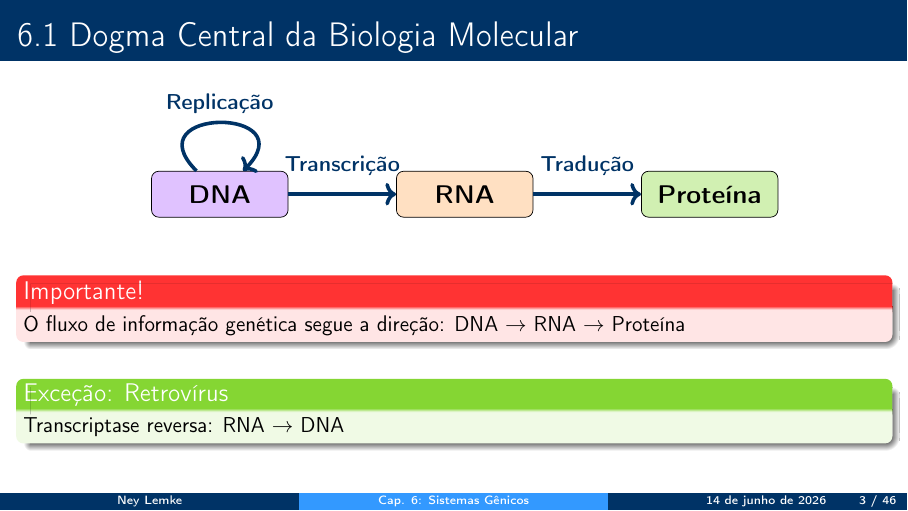
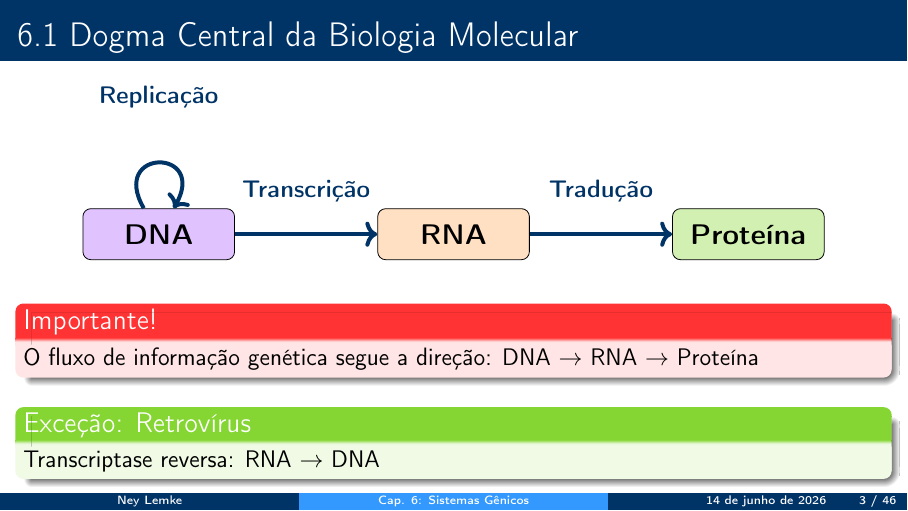
Before and after one commit to neylemkeunesp/bbs, LaTeX slides (capitulos/capitulo06-sistemas-genicos.tex): page 3 of 46. Compiled offline with pdfLaTeX.

Commit message:
Fix Dogma Central diagram: move labels to avoid overlapping boxes

```diff
--- a/capitulos/capitulo06-sistemas-genicos.tex
+++ b/capitulos/capitulo06-sistemas-genicos.tex
@@ -38,28 +38,46 @@
 % ============================================================================
 \section{Dogma Central da Biologia Molecular}
 
-\begin{frame}[shrink=10]{6.1 Dogma Central da Biologia Molecular}
+\begin{frame}{6.1 Dogma Central da Biologia Molecular}
 \begin{center}
-\begin{tikzpicture}[box/.style={rectangle, draw, fill=azulclaro!20, text width=2.4cm, text centered, rounded corners, minimum height=0.9cm, font=\large}]
+\begin{tikzpicture}[
+    box/.style={rectangle, draw, fill=azulclaro!20, text width=2.4cm,
+                text centered, rounded corners, minimum height=0.9cm, font=\large}
+]
 
-    \node[box, fill=roxodna!30] (dna) at (0,0) {\textbf{DNA}};
-    \node[box, fill=laranjacel!30] (rna) at (4.8,0) {\textbf{RNA}};
-    \node[box, fill=verdeacido!30] (prot) at (9.6,0) {\textbf{Proteína}};
+    \node[box, fill=roxodna!30]    (dna)  at (0,0)   {\textbf{DNA}};
+    \node[box, fill=laranjacel!30] (rna)  at (5.2,0)  {\textbf{RNA}};
+    \node[box, fill=verdeacido!30] (prot) at (10.4,0) {\textbf{Proteína}};
 
-    \draw[->, ultra thick, azulescuro, line width=2pt] (dna) -- node[above=2mm] {\textbf{Transcrição}} (rna);
-    \draw[->, ultra thick, azulescuro, line width=2pt] (rna) -- node[above=2mm] {\textbf{Tradução}} (prot);
-    \draw[->, ultra thick, azulescuro, line width=2pt] (dna) to [out=135,in=45,looseness=5] node[above] {\textbf{Replicação}} (dna);
+    % Replicação: loop above DNA, label placed well above the arc
+    \draw[->, ultra thick, azulescuro, line width=2pt]
+        (dna) to[out=120, in=60, looseness=6]
+        node[pos=0.5, above=8mm, font=\normalsize\bfseries, color=azulescuro]
+            {Replicação}
+        (dna);
+
+    % Transcrição: arrow from DNA to RNA, label centred above the midpoint
+    \draw[->, ultra thick, azulescuro, line width=2pt]
+        (dna) -- (rna)
+        node[midway, above=4mm, font=\normalsize\bfseries, color=azulescuro]
+            {Transcrição};
+
+    % Tradução: arrow from RNA to Proteína, label centred above the midpoint
+    \draw[->, ultra thick, azulescuro, line width=2pt]
+        (rna) -- (prot)
+        node[midway, above=4mm, font=\normalsize\bfseries, color=azulescuro]
+            {Tradução};
 
 \end{tikzpicture}
 \end{center}
 
-\vspace{0.5cm}
+\vspace{0.4cm}
 
 \importante{
 O fluxo de informação genética segue a direção: DNA $\rightarrow$ RNA $\rightarrow$ Proteína
 }
 
-\vspace{0.3cm}
+\vspace{0.2cm}
 
 \begin{exampleblock}{Exceção: Retrovírus}
 Transcriptase reversa: RNA $\rightarrow$ DNA
```
Also changed, not shown: capitulos/capitulo06-sistemas-genicos.pdf.
